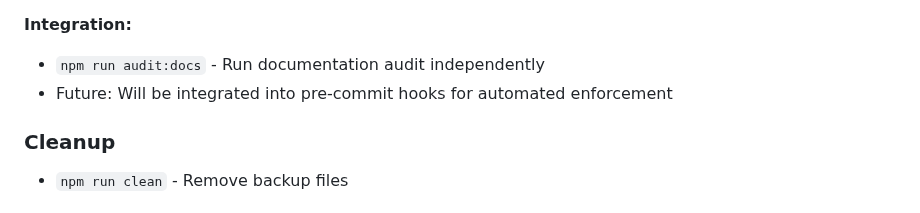
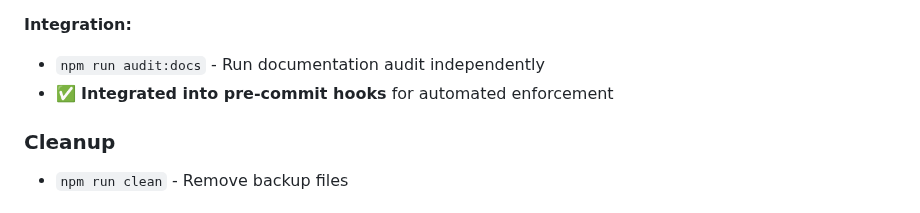
Before and after one commit to n8mills-UI/token-exporter-ds, a Markdown page: CLAUDE.md, the part around the change. Drawn GitHub-style.

Commit message:
Update CLAUDE.md to reflect completed pre-commit integration

```diff
--- a/CLAUDE.md
+++ b/CLAUDE.md
@@ -51,7 +51,7 @@ The project includes automated documentation completeness auditing:
 
 **Integration:**
 - `npm run audit:docs` - Run documentation audit independently
-- Future: Will be integrated into pre-commit hooks for automated enforcement
+- ✅ **Integrated into pre-commit hooks** for automated enforcement
 
 ### Cleanup
 - `npm run clean` - Remove backup files
```
